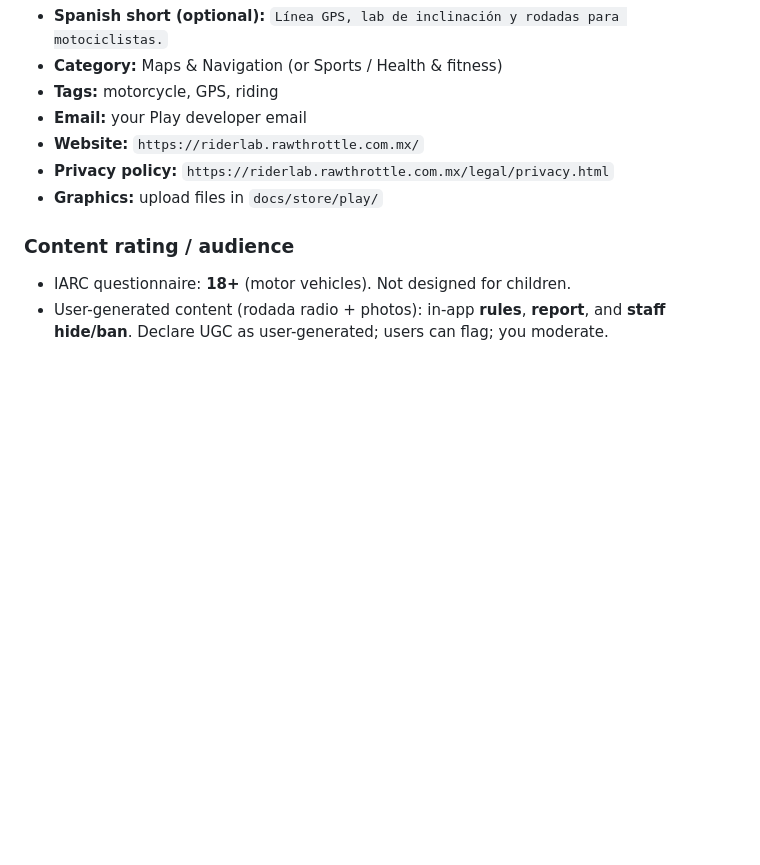
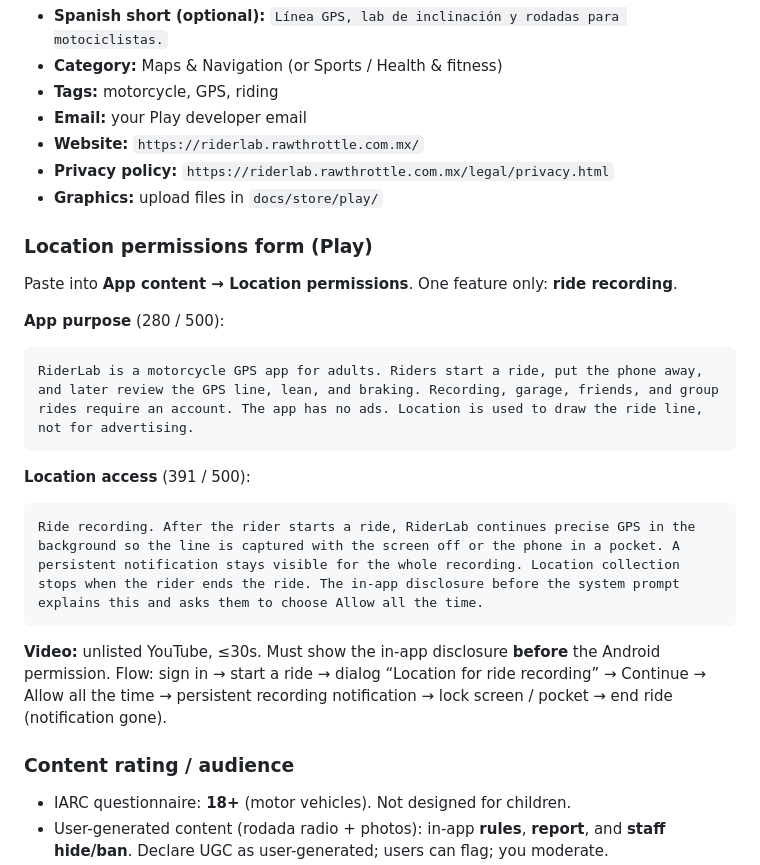
Before and after one commit to lujumicroservices/motoline, a Markdown page: docs/PLAY_PRODUCTION.md, the part around the change. Drawn GitHub-style; blank space fills up the shorter version.

Commit message:
Document Play location-permissions form answers for ride recording.
Co-authored-by: Cursor <cursoragent@cursor.com>

````diff
--- a/docs/PLAY_PRODUCTION.md
+++ b/docs/PLAY_PRODUCTION.md
@@ -155,6 +155,24 @@ Privacy: https://riderlab.rawthrottle.com.mx/legal/privacy.html
 - **Privacy policy:** `https://riderlab.rawthrottle.com.mx/legal/privacy.html`
 - **Graphics:** upload files in `docs/store/play/`
 
+### Location permissions form (Play)
+
+Paste into **App content → Location permissions**. One feature only: **ride recording**.
+
+**App purpose** (280 / 500):
+
+```
+RiderLab is a motorcycle GPS app for adults. Riders start a ride, put the phone away, and later review the GPS line, lean, and braking. Recording, garage, friends, and group rides require an account. The app has no ads. Location is used to draw the ride line, not for advertising.
+```
+
+**Location access** (391 / 500):
+
+```
+Ride recording. After the rider starts a ride, RiderLab continues precise GPS in the background so the line is captured with the screen off or the phone in a pocket. A persistent notification stays visible for the whole recording. Location collection stops when the rider ends the ride. The in-app disclosure before the system prompt explains this and asks them to choose Allow all the time.
+```
+
+**Video:** unlisted YouTube, ≤30s. Must show the in-app disclosure **before** the Android permission. Flow: sign in → start a ride → dialog “Location for ride recording” → Continue → Allow all the time → persistent recording notification → lock screen / pocket → end ride (notification gone).
+
 ### Content rating / audience
 
 - IARC questionnaire: **18+** (motor vehicles). Not designed for children.
````
